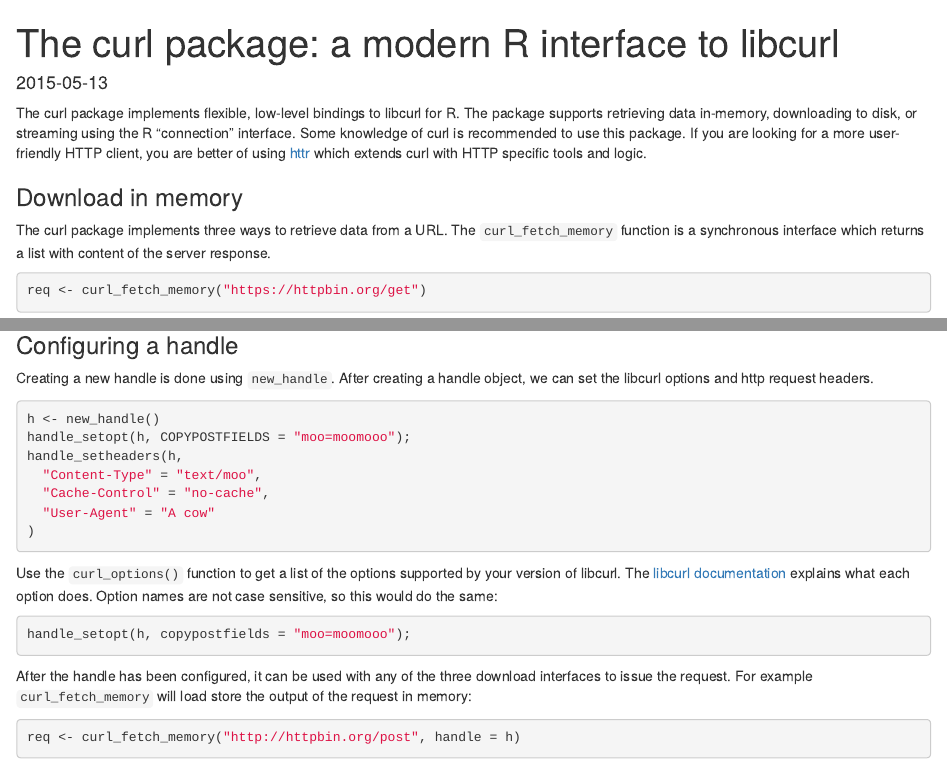
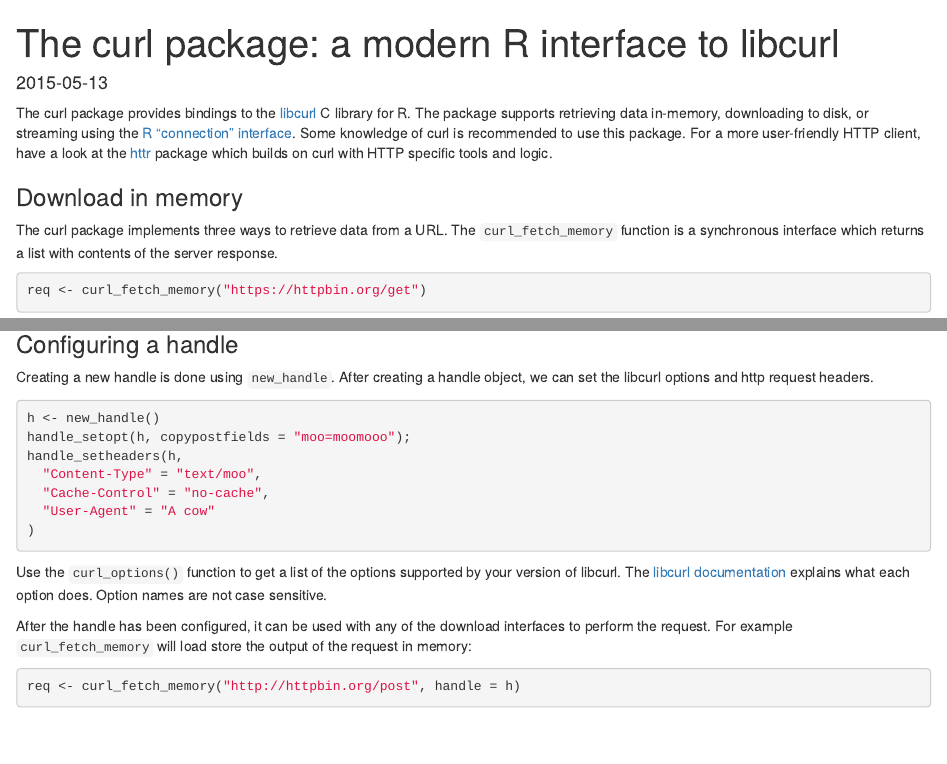
Before and after one commit to jeroen/curl, an R Markdown document (vignettes/intro.Rmd): the page in a window 1100 px wide, from its top, and a second part further down, joined at a grey line. Rendered offline with R 4.5, knitr and Pandoc, with nearby package versions; some code elsewhere in the file could not run offline.

Commit message:
Vignette tweaks

````diff
--- a/vignettes/intro.Rmd
+++ b/vignettes/intro.Rmd
@@ -15,11 +15,11 @@
 library(curl)
 ```
 
-The curl package implements flexible, low-level bindings to libcurl for R. The package supports retrieving data in-memory, downloading to disk, or streaming using the R "connection" interface. Some knowledge of curl is recommended to use this package. If you are looking for a more user-friendly HTTP client, you are better of using  [httr](http://cran.r-project.org/web/packages/httr/vignettes/quickstart.html) which extends curl with HTTP specific tools and logic.
+The curl package provides bindings to the [libcurl](http://curl.haxx.se/libcurl/) C library for R. The package supports retrieving data in-memory, downloading to disk, or streaming using the [R "connection" interface](https://stat.ethz.ch/R-manual/R-devel/library/base/html/connections.html). Some knowledge of curl is recommended to use this package. For a more user-friendly HTTP client, have a look at the  [httr](http://cran.r-project.org/web/packages/httr/vignettes/quickstart.html) package which builds on curl with HTTP specific tools and logic.
 
 ### Download in memory
 
-The curl package implements three ways to retrieve data from a URL. The `curl_fetch_memory` function is a synchronous interface which returns a list with content of the server response.
+The curl package implements three ways to retrieve data from a URL. The `curl_fetch_memory` function is a synchronous interface which returns a list with contents of the server response.
 
 
 ```{r}
@@ -95,7 +96,7 @@
 
 ```{r}
 h <- new_handle()
-handle_setopt(h, COPYPOSTFIELDS = "moo=moomooo");
+handle_setopt(h, copypostfields = "moo=moomooo");
 handle_setheaders(h,
   "Content-Type" = "text/moo",
   "Cache-Control" = "no-cache",
@@ -103,13 +104,9 @@
 )
 ```
 
-Use the `curl_options()` function to get a list of the options supported by your version of libcurl. The [libcurl documentation](http://curl.haxx.se/libcurl/c/curl_easy_setopt.html) explains what each option does. Option names are not case sensitive, so this would do the same:
+Use the `curl_options()` function to get a list of the options supported by your version of libcurl. The [libcurl documentation](http://curl.haxx.se/libcurl/c/curl_easy_setopt.html) explains what each option does. Option names are not case sensitive.
 
-```{r}
-handle_setopt(h, copypostfields = "moo=moomooo");
-```
-
-After the handle has been configured, it can be used with any of the three download interfaces to issue the request. For example `curl_fetch_memory` will load store the output of the request in memory:
+After the handle has been configured, it can be used with any of the download interfaces to perform the request. For example `curl_fetch_memory` will load store the output of the request in memory:
 
 ```{r}
 req <- curl_fetch_memory("http://httpbin.org/post", handle = h)
````
Also changed, not shown: vignettes/intro.Rmd (7 more changed lines).
